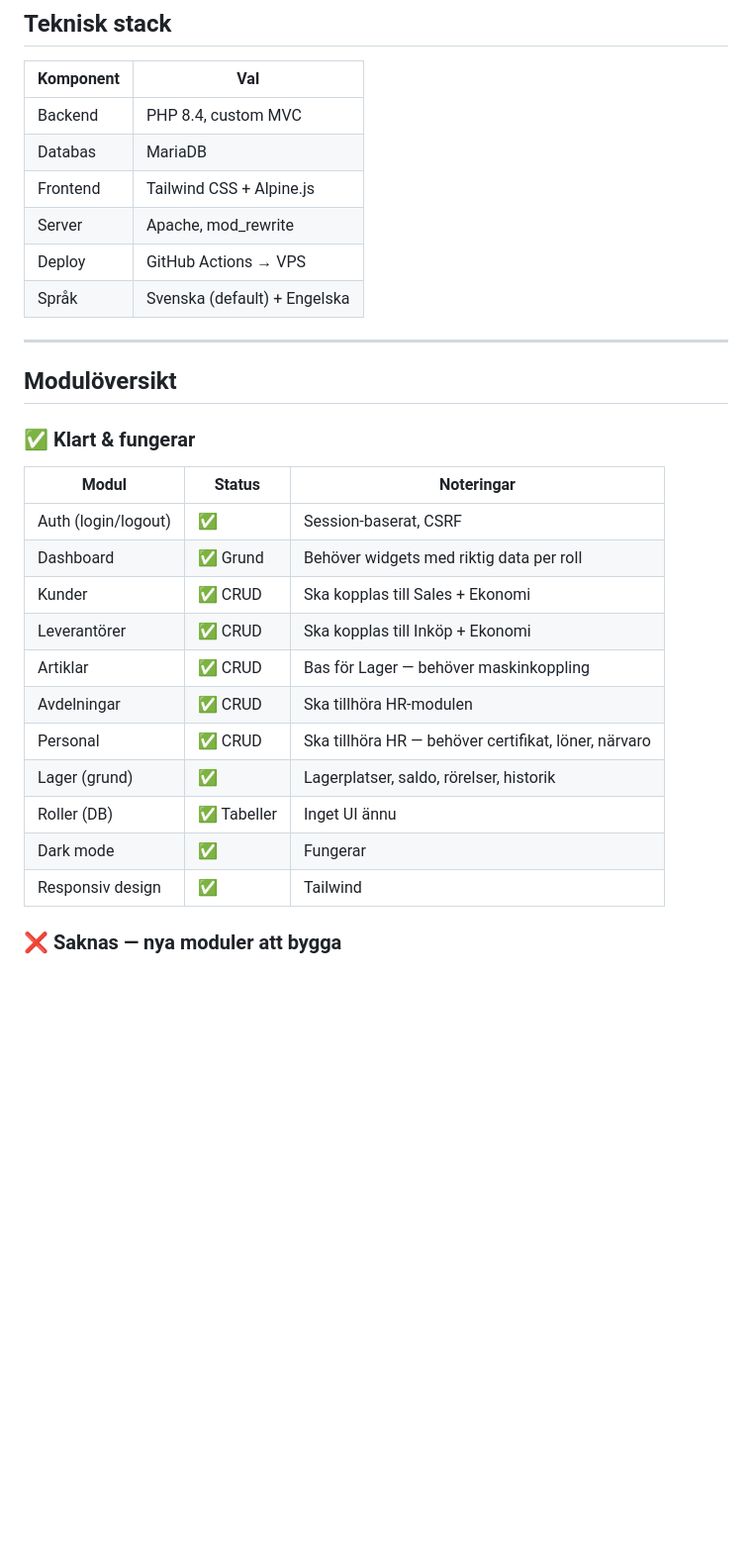
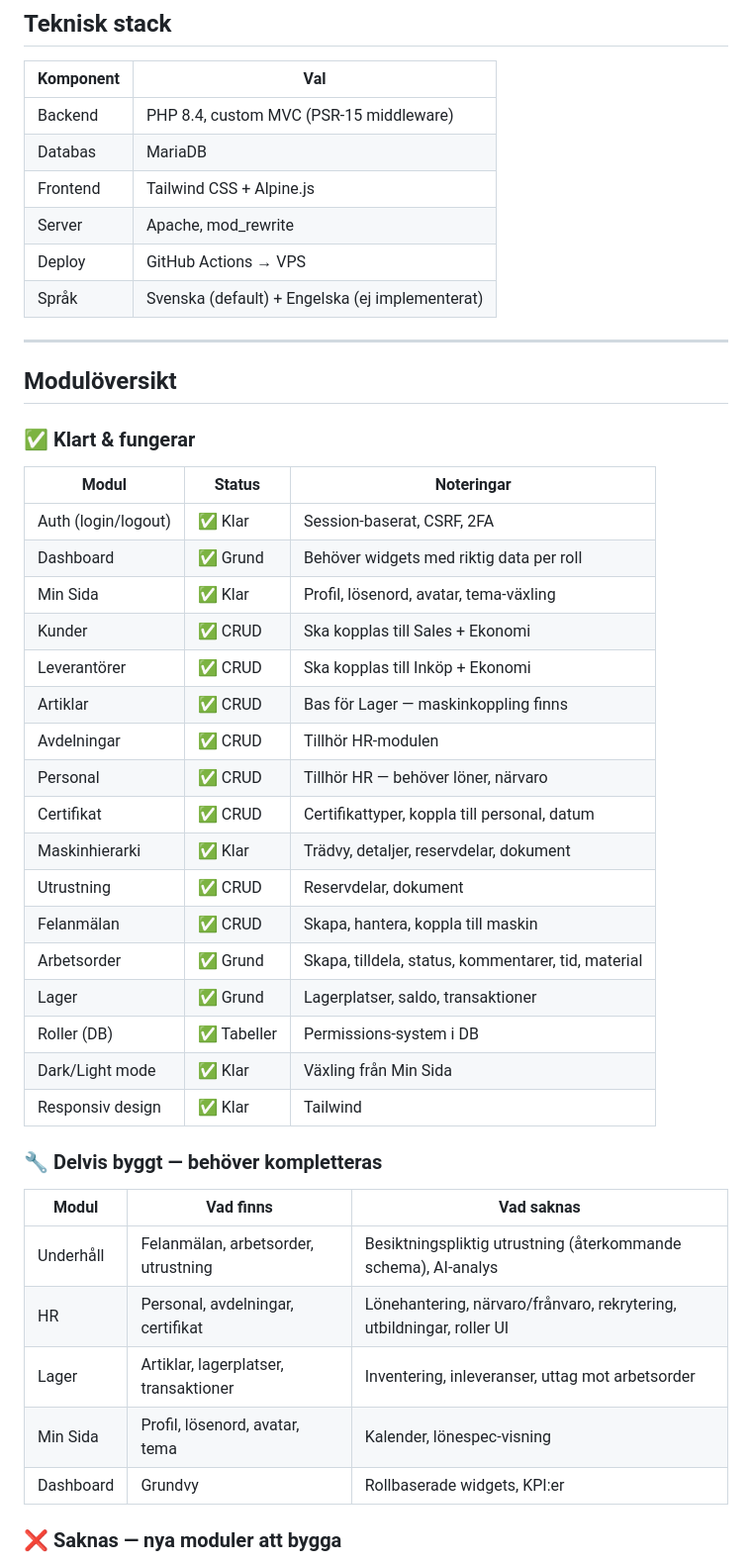
Before and after one commit to zebastianahlin-art/Zync-ERP, a Markdown page: zync-erp/docs/PROJECT_ROADMAP.md, the part around one of its changes. Shown at 99% size. GitHub-like rendering; blank space fills up the shorter version.

```diff
--- a/zync-erp/docs/PROJECT_ROADMAP.md
+++ b/zync-erp/docs/PROJECT_ROADMAP.md
@@ -14,12 +14,12 @@ Ett enkelt men skalbart, modulärt ERP-system med alla smarta funktioner som kr
 
 | Komponent | Val |
 |-----------|-----|
-| Backend | PHP 8.4, custom MVC |
+| Backend | PHP 8.4, custom MVC (PSR-15 middleware) |
 | Databas | MariaDB |
 | Frontend | Tailwind CSS + Alpine.js |
 | Server | Apache, mod_rewrite |
 | Deploy | GitHub Actions → VPS |
-| Språk | Svenska (default) + Engelska |
+| Språk | Svenska (default) + Engelska (ej implementerat) |
 
 ---
 
@@ -29,17 +29,33 @@ Ett enkelt men skalbart, modulärt ERP-system med alla smarta funktioner som kr
 
 | Modul | Status | Noteringar |
 |-------|--------|------------|
-| Auth (login/logout) | ✅ | Session-baserat, CSRF |
+| Auth (login/logout) | ✅ Klar | Session-baserat, CSRF, 2FA |
 | Dashboard | ✅ Grund | Behöver widgets med riktig data per roll |
+| Min Sida | ✅ Klar | Profil, lösenord, avatar, tema-växling |
 | Kunder | ✅ CRUD | Ska kopplas till Sales + Ekonomi |
 | Leverantörer | ✅ CRUD | Ska kopplas till Inköp + Ekonomi |
-| Artiklar | ✅ CRUD | Bas för Lager — behöver maskinkoppling |
-| Avdelningar | ✅ CRUD | Ska tillhöra HR-modulen |
-| Personal | ✅ CRUD | Ska tillhöra HR — behöver certifikat, löner, närvaro |
-| Lager (grund) | ✅ | Lagerplatser, saldo, rörelser, historik |
-| Roller (DB) | ✅ Tabeller | Inget UI ännu |
-| Dark mode | ✅ | Fungerar |
-| Responsiv design | ✅ | Tailwind |
+| Artiklar | ✅ CRUD | Bas för Lager — maskinkoppling finns |
+| Avdelningar | ✅ CRUD | Tillhör HR-modulen |
+| Personal | ✅ CRUD | Tillhör HR — behöver löner, närvaro |
+| Certifikat | ✅ CRUD | Certifikattyper, koppla till personal, datum |
+| Maskinhierarki | ✅ Klar | Trädvy, detaljer, reservdelar, dokument |
+| Utrustning | ✅ CRUD | Reservdelar, dokument |
+| Felanmälan | ✅ CRUD | Skapa, hantera, koppla till maskin |
+| Arbetsorder | ✅ Grund | Skapa, tilldela, status, kommentarer, tid, material |
+| Lager | ✅ Grund | Lagerplatser, saldo, transaktioner |
+| Roller (DB) | ✅ Tabeller | Permissions-system i DB |
+| Dark/Light mode | ✅ Klar | Växling från Min Sida |
+| Responsiv design | ✅ Klar | Tailwind |
+
+### 🔧 Delvis byggt — behöver kompletteras
+
+| Modul | Vad finns | Vad saknas |
+|-------|-----------|------------|
+| Underhåll | Felanmälan, arbetsorder, utrustning | Besiktningspliktig utrustning (återkommande schema), AI-analys |
+| HR | Personal, avdelningar, certifikat | Lönehantering, närvaro/frånvaro, rekrytering, utbildningar, roller UI |
+| Lager | Artiklar, lagerplatser, transaktioner | Inventering, inleveranser, uttag mot arbetsorder |
+| Min Sida | Profil, lösenord, avatar, tema | Kalender, lönespec-visning |
+| Dashboard | Grundvy | Rollbaserade widgets, KPI:er |
 
 ### ❌ Saknas — nya moduler att bygga
 
```
Also changed, not shown: other parts of zync-erp/docs/PROJECT_ROADMAP.md (+46 -34 lines).
